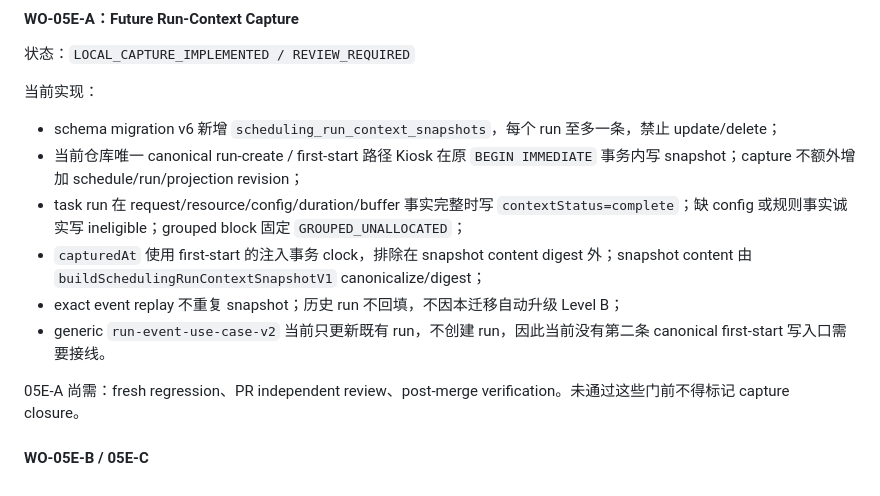
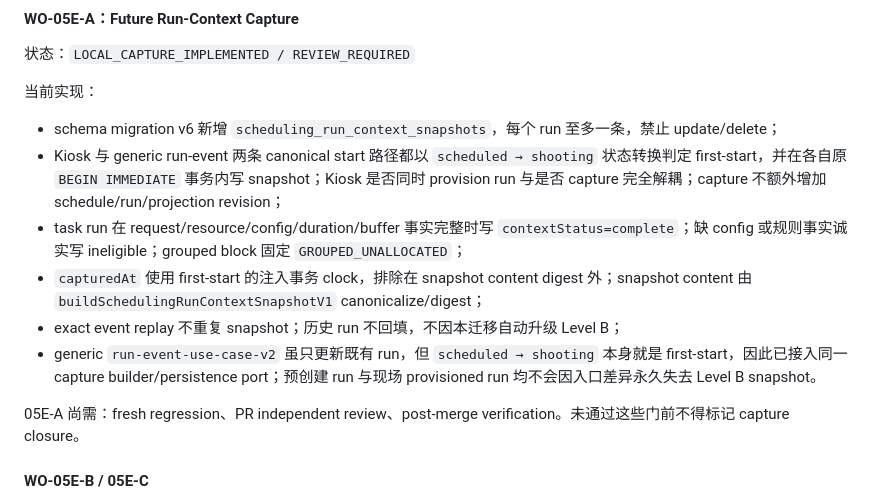
Before and after one commit to JENN2046/jenn-shooting-operations, a Markdown page: docs/work-orders/WO-05_AGENT_SCHEDULER_AND_SHADOW_EVALUATION.md, the part around the change. Rendered like a GitHub page.

Commit message:
WO-05E: define first-start capture by state transition

```diff
--- a/docs/work-orders/WO-05_AGENT_SCHEDULER_AND_SHADOW_EVALUATION.md
+++ b/docs/work-orders/WO-05_AGENT_SCHEDULER_AND_SHADOW_EVALUATION.md
@@ -145,11 +145,11 @@
 当前实现：
 
 - schema migration v6 新增 `scheduling_run_context_snapshots`，每个 run 至多一条，禁止 update/delete；
-- 当前仓库唯一 canonical run-create / first-start 路径 Kiosk 在原 `BEGIN IMMEDIATE` 事务内写 snapshot；capture 不额外增加 schedule/run/projection revision；
+- Kiosk 与 generic run-event 两条 canonical start 路径都以 `scheduled → shooting` 状态转换判定 first-start，并在各自原 `BEGIN IMMEDIATE` 事务内写 snapshot；Kiosk 是否同时 provision run 与是否 capture 完全解耦；capture 不额外增加 schedule/run/projection revision；
 - task run 在 request/resource/config/duration/buffer 事实完整时写 `contextStatus=complete`；缺 config 或规则事实诚实写 ineligible；grouped block 固定 `GROUPED_UNALLOCATED`；
 - `capturedAt` 使用 first-start 的注入事务 clock，排除在 snapshot content digest 外；snapshot content 由 `buildSchedulingRunContextSnapshotV1` canonicalize/digest；
 - exact event replay 不重复 snapshot；历史 run 不回填，不因本迁移自动升级 Level B；
-- generic `run-event-use-case-v2` 当前只更新既有 run，不创建 run，因此当前没有第二条 canonical first-start 写入口需要接线。
+- generic `run-event-use-case-v2` 虽只更新既有 run，但 `scheduled → shooting` 本身就是 first-start，因此已接入同一 capture builder/persistence port；预创建 run 与现场 provisioned run 均不会因入口差异永久失去 Level B snapshot。
 
 05E-A 尚需：fresh regression、PR independent review、post-merge verification。未通过这些门前不得标记 capture closure。
 
```
